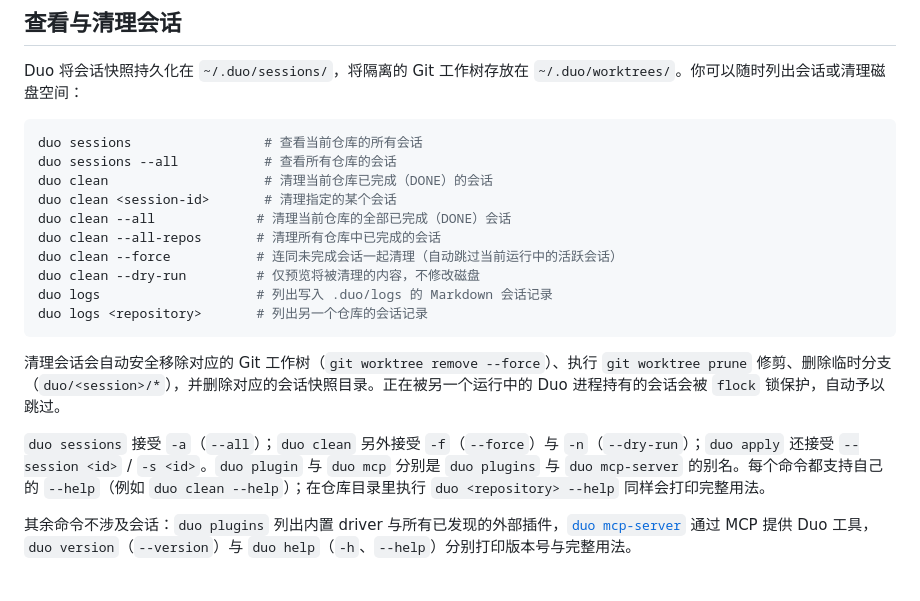
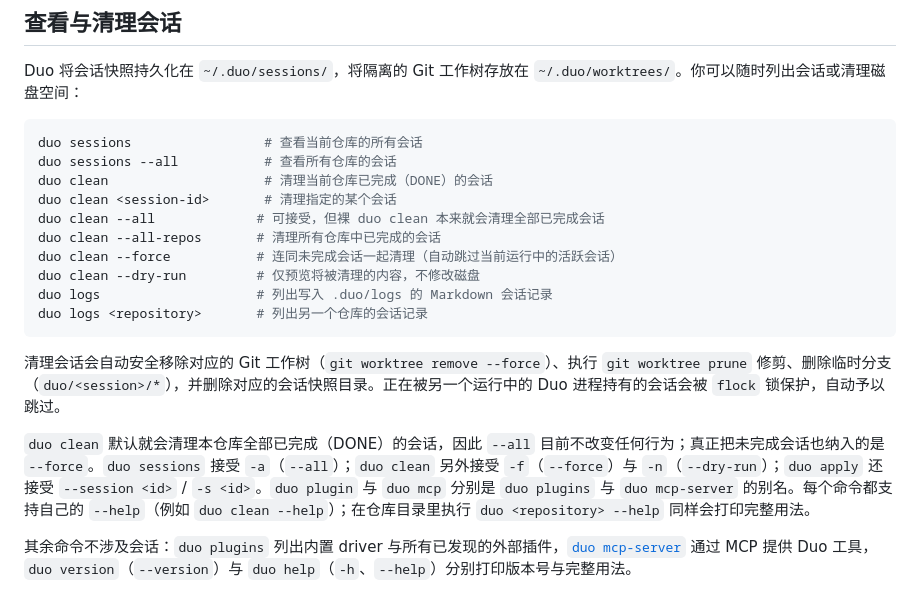
Before and after one commit to atfa/duo, a Markdown page: README.zh-CN.md, the part around the change. Rendered like a GitHub page.

```diff
--- a/README.zh-CN.md
+++ b/README.zh-CN.md
@@ -441,7 +441,7 @@ duo sessions                 # 查看当前仓库的所有会话
 duo sessions --all           # 查看所有仓库的会话
 duo clean                    # 清理当前仓库已完成（DONE）的会话
 duo clean <session-id>       # 清理指定的某个会话
-duo clean --all             # 清理当前仓库的全部已完成（DONE）会话
+duo clean --all             # 可接受，但裸 duo clean 本来就会清理全部已完成会话
 duo clean --all-repos       # 清理所有仓库中已完成的会话
 duo clean --force           # 连同未完成会话一起清理（自动跳过当前运行中的活跃会话）
 duo clean --dry-run         # 仅预览将被清理的内容，不修改磁盘
@@ -451,7 +451,7 @@ duo logs <repository>       # 列出另一个仓库的会话记录
 
 清理会话会自动安全移除对应的 Git 工作树（`git worktree remove --force`）、执行 `git worktree prune` 修剪、删除临时分支（`duo/<session>/*`），并删除对应的会话快照目录。正在被另一个运行中的 Duo 进程持有的会话会被 `flock` 锁保护，自动予以跳过。
 
-`duo sessions` 接受 `-a`（`--all`）；`duo clean` 另外接受 `-f`（`--force`）与 `-n`（`--dry-run`）；`duo apply` 还接受 `--session <id>` / `-s <id>`。`duo plugin` 与 `duo mcp` 分别是 `duo plugins` 与 `duo mcp-server` 的别名。每个命令都支持自己的 `--help`（例如 `duo clean --help`）；在仓库目录里执行 `duo <repository> --help` 同样会打印完整用法。
+`duo clean` 默认就会清理本仓库全部已完成（DONE）的会话，因此 `--all` 目前不改变任何行为；真正把未完成会话也纳入的是 `--force`。`duo sessions` 接受 `-a`（`--all`）；`duo clean` 另外接受 `-f`（`--force`）与 `-n`（`--dry-run`）；`duo apply` 还接受 `--session <id>` / `-s <id>`。`duo plugin` 与 `duo mcp` 分别是 `duo plugins` 与 `duo mcp-server` 的别名。每个命令都支持自己的 `--help`（例如 `duo clean --help`）；在仓库目录里执行 `duo <repository> --help` 同样会打印完整用法。
 
 其余命令不涉及会话：`duo plugins` 列出内置 driver 与所有已发现的外部插件，[`duo mcp-server`](#mcp-服务duo-mcp-server) 通过 MCP 提供 Duo 工具，`duo version`（`--version`）与 `duo help`（`-h`、`--help`）分别打印版本号与完整用法。
 
```
Also changed, not shown: README.md (+2 -2 lines).
